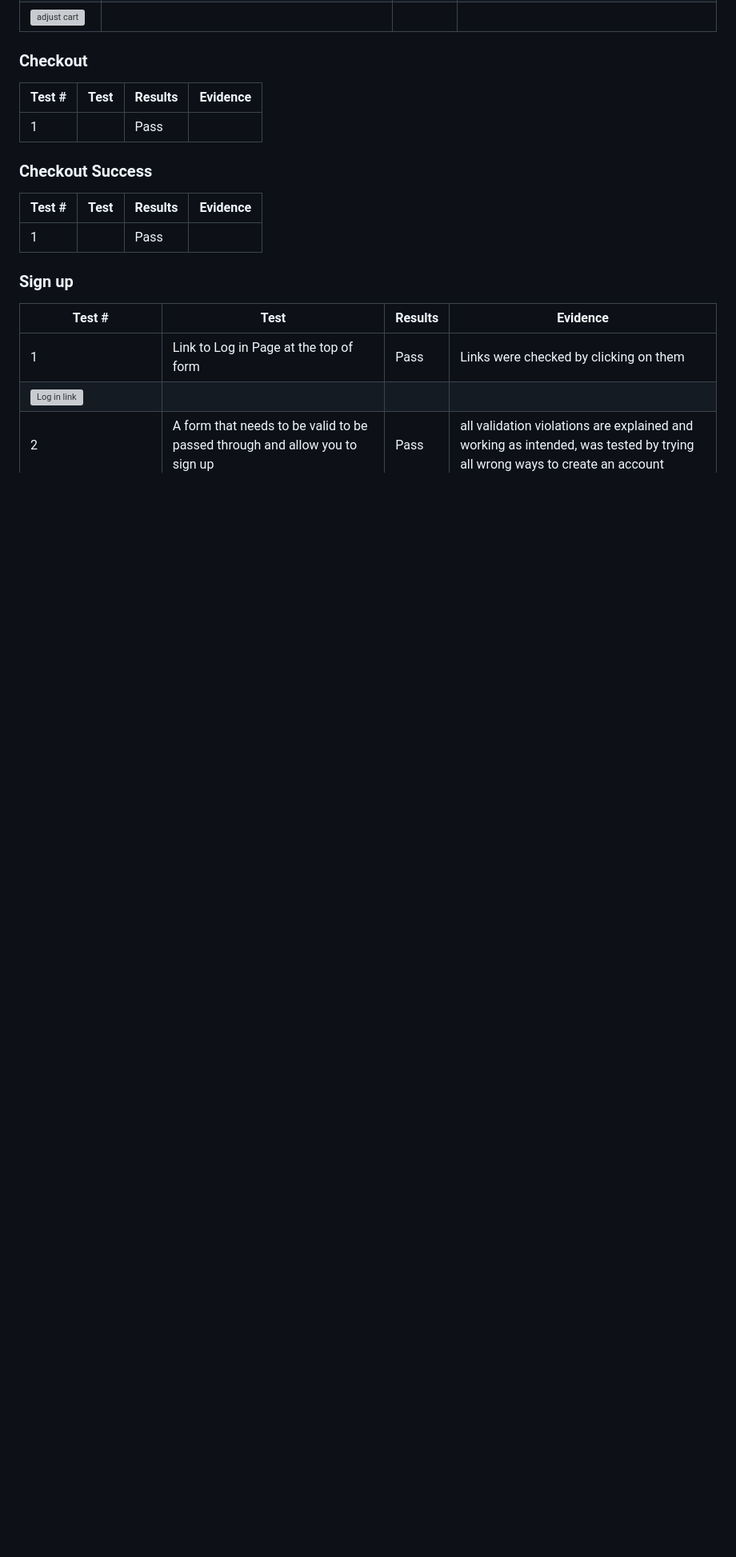
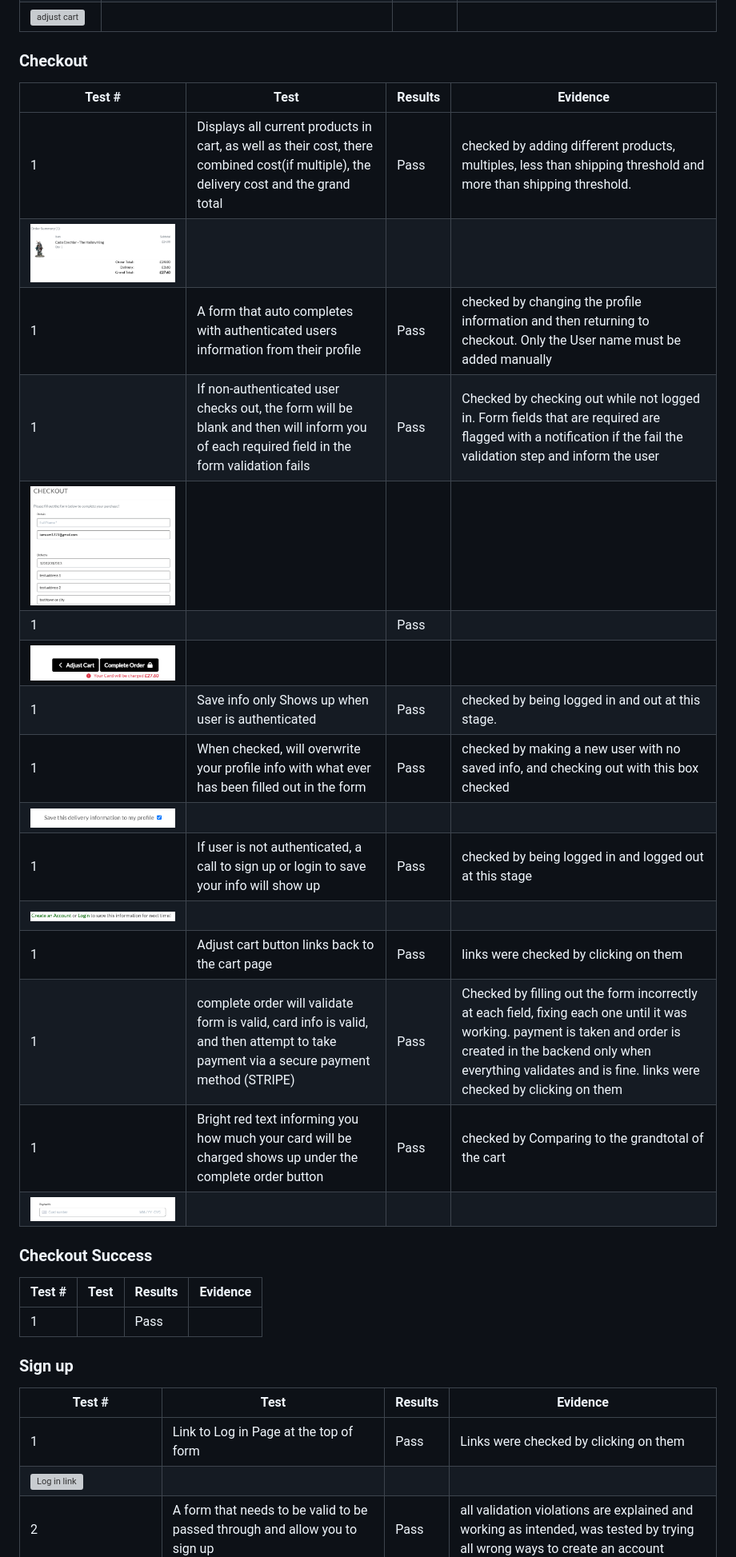
Before and after one commit to SamuelMacKay/mackays-miniatures, a Markdown page: TESTING.md, the part around the change. Shown: that part at 80% size. GitHub-like rendering; pictures changed too: images/testing-checkout-cart-summary.png (added), images/testing-checkout-form.png (added), images/testing-checkout-links.png (added); blank space fills up the shorter version; grey boxes are pictures that could not be loaded.

Commit message:
TESTING: More manual testing. Updated TESTING.md

```diff
--- a/TESTING.md
+++ b/TESTING.md
@@ -121,7 +121,22 @@
 ### Checkout
 |Test #|Test|Results|Evidence|
 | --- | --- | --- |--- |
-|1| |Pass|  |
+|1| Displays all current products in cart, as well as their cost, there combined cost(if multiple), the delivery cost and the grand total |Pass| checked by adding different products, multiples, less than shipping threshold and more than shipping threshold.
+![](images/testing-checkout-cart-summary.png) |
+|1| A form that auto completes with authenticated users information from their profile |Pass| checked by changing the profile information and then returning to checkout. Only the User name must be added manually |
+|1| If non-authenticated user checks out, the form will be blank and then will inform you of each required field in the form validation fails |Pass| Checked by checking out while not logged in. Form fields that are required are flagged with a notification if the fail the validation step and inform the user
+![](images/testing-checkout-form.png) |
+|1| |Pass|
+![](images/testing-checkout-links.png) |
+|1| Save info only Shows up when user is authenticated |Pass| checked by being logged in and out at this stage. |
+|1| When checked, will overwrite your profile info with what ever has been filled out in the form |Pass| checked by making a new user with no saved info, and checking out with this box checked
+![](images/testing-checkout-save-info.png) |
+|1| If user is not authenticated, a call to sign up or login to save your info will show up |Pass| checked by being logged in and logged out at this stage
+![](images/testing-checkout-non-auth.png) |
+|1| Adjust cart button links back to the cart page |Pass| links were checked by clicking on them |
+|1| complete order will validate form is valid, card info is valid, and then attempt to take payment via a secure payment method (STRIPE) |Pass| Checked by filling out the form incorrectly at each field, fixing each one until it was working. payment is taken and order is created in the backend only when everything validates and is fine. links were checked by clicking on them |
+|1| Bright red text informing you how much your card will be charged shows up under the complete order button |Pass| checked by Comparing to the grandtotal of the cart
+![](images/testing-checkout-stripe.png) |
 
 ### Checkout Success
 |Test #|Test|Results|Evidence|
```
